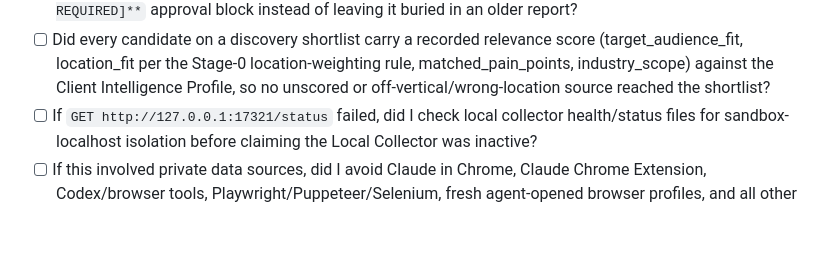
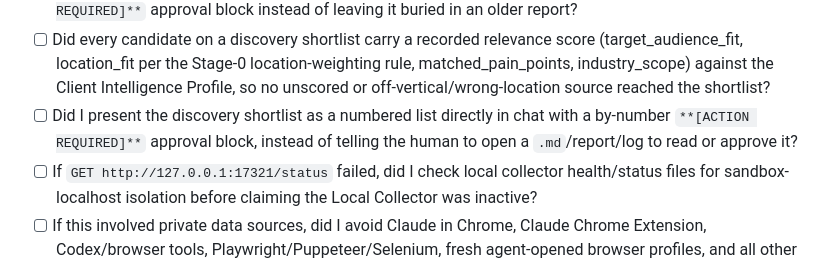
Before and after one commit to soloagency/solo-agency, a Markdown page: playbooks/09_AGENCY_OPERATIONS_SAFETY_AUDIT.md, the part around the change. Rendered like a GitHub page; blank space fills up the shorter version.

```diff
--- a/playbooks/09_AGENCY_OPERATIONS_SAFETY_AUDIT.md
+++ b/playbooks/09_AGENCY_OPERATIONS_SAFETY_AUDIT.md
@@ -1495,6 +1495,7 @@ Before replying to the human, verify:
 - [ ] If I skipped private data sources during a scheduled/manual run, did I perform Collector Runtime Verification instead of trusting saved config labels such as `public_data_sources_only`, `private sources postponed`, or `pending_private_activation`?
 - [ ] If a discovery shortlist was pending human approval, did this reply/run re-surface it with an `**[ACTION REQUIRED]**` approval block instead of leaving it buried in an older report?
 - [ ] Did every candidate on a discovery shortlist carry a recorded relevance score (target_audience_fit, location_fit per the Stage-0 location-weighting rule, matched_pain_points, industry_scope) against the Client Intelligence Profile, so no unscored or off-vertical/wrong-location source reached the shortlist?
+- [ ] Did I present the discovery shortlist as a numbered list directly in chat with a by-number `**[ACTION REQUIRED]**` approval block, instead of telling the human to open a `.md`/report/log to read or approve it?
 - [ ] If `GET http://127.0.0.1:17321/status` failed, did I check local collector health/status files for sandbox-localhost isolation before claiming the Local Collector was inactive?
 - [ ] If this involved private data sources, did I avoid Claude in Chrome, Claude Chrome Extension, Codex/browser tools, Playwright/Puppeteer/Selenium, fresh agent-opened browser profiles, and all other agent-controlled browsers?
 - [ ] If this was one-time Local Collector setup/update/repair, did I avoid running `setup_collector.sh`, `setup_local_collector.ps1`, `Start Local Collector.cmd`, or the collector binary from inside the AI sandbox?
```
Also changed, not shown: playbooks/02_PRIVATE_SOURCE_SETUP.md (+14 -5 lines), playbooks/LOAD_MANIFEST.md (+2 -2 lines).
